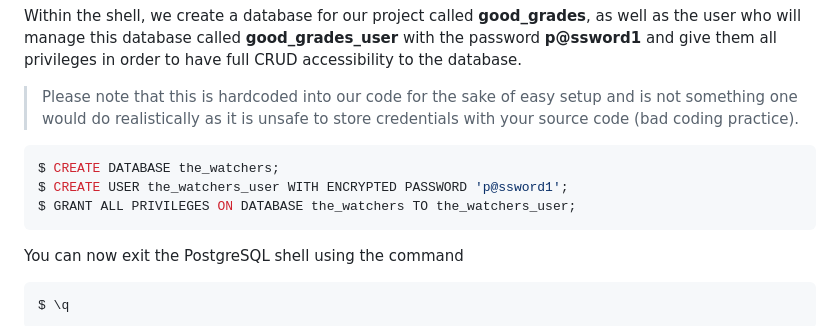
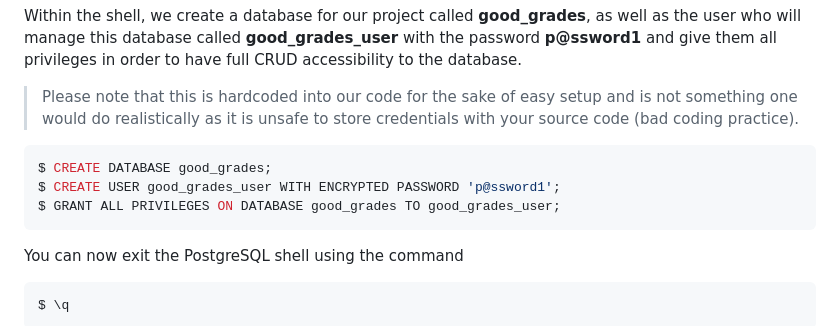
Before and after one commit to jde-agr/GoodGradesServer, a Markdown page: README.md, the part around the change printed below. Rendered like a GitHub page.

````diff
--- a/README.md
+++ b/README.md
@@ -26,9 +43,9 @@ Within the shell, we create a database for our project called **good_grades**, a
 >
 
 ```sh
-$ CREATE DATABASE the_watchers;
-$ CREATE USER the_watchers_user WITH ENCRYPTED PASSWORD 'p@ssword1';
-$ GRANT ALL PRIVILEGES ON DATABASE the_watchers TO the_watchers_user;
+$ CREATE DATABASE good_grades;
+$ CREATE USER good_grades_user WITH ENCRYPTED PASSWORD 'p@ssword1';
+$ GRANT ALL PRIVILEGES ON DATABASE good_grades TO good_grades_user;
 ```
 
 You can now exit the PostgreSQL shell using the command
````
Also changed, not shown: other parts of README.md (+24 -3 lines), resources/graphiql.png (added), 10 other files.
